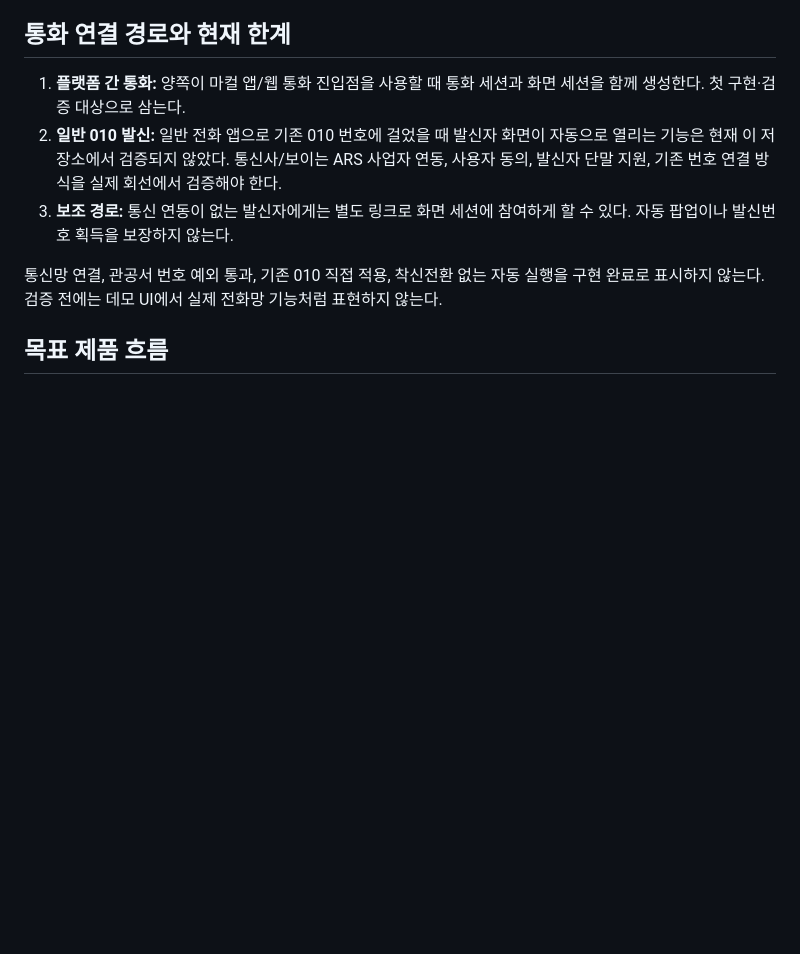
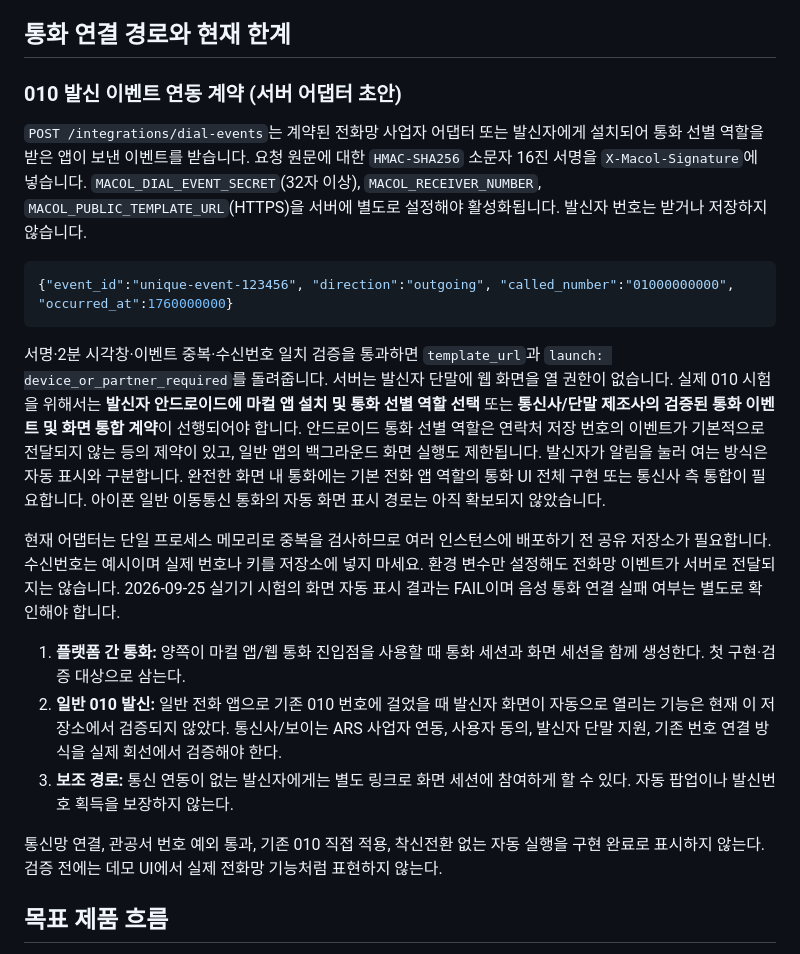
Before and after one commit to NurionHoldings/macol, a Markdown page: README.md, the part around the change. GitHub-like rendering; blank space fills up the shorter version.

Commit message:
feat(macol): document verified dial event integration

````diff
--- a/README.md
+++ b/README.md
@@ -14,6 +14,18 @@
 - 화면 사용이 어려운 상황에는 음성통화만 지속할 수 있다.
 
 ## 통화 연결 경로와 현재 한계
+
+### 010 발신 이벤트 연동 계약 (서버 어댑터 초안)
+
+`POST /integrations/dial-events`는 계약된 전화망 사업자 어댑터 또는 발신자에게 설치되어 통화 선별 역할을 받은 앱이 보낸 이벤트를 받습니다. 요청 원문에 대한 `HMAC-SHA256` 소문자 16진 서명을 `X-Macol-Signature`에 넣습니다. `MACOL_DIAL_EVENT_SECRET`(32자 이상), `MACOL_RECEIVER_NUMBER`, `MACOL_PUBLIC_TEMPLATE_URL`(HTTPS)을 서버에 별도로 설정해야 활성화됩니다. 발신자 번호는 받거나 저장하지 않습니다.
+
+```json
+{"event_id":"unique-event-123456", "direction":"outgoing", "called_number":"01000000000", "occurred_at":1760000000}
+```
+
+서명·2분 시각창·이벤트 중복·수신번호 일치 검증을 통과하면 `template_url`과 `launch: device_or_partner_required`를 돌려줍니다. 서버는 발신자 단말에 웹 화면을 열 권한이 없습니다. 실제 010 시험을 위해서는 **발신자 안드로이드에 마컬 앱 설치 및 통화 선별 역할 선택** 또는 **통신사/단말 제조사의 검증된 통화 이벤트 및 화면 통합 계약**이 선행되어야 합니다. 안드로이드 통화 선별 역할은 연락처 저장 번호의 이벤트가 기본적으로 전달되지 않는 등의 제약이 있고, 일반 앱의 백그라운드 화면 실행도 제한됩니다. 발신자가 알림을 눌러 여는 방식은 자동 표시와 구분합니다. 완전한 화면 내 통화에는 기본 전화 앱 역할의 통화 UI 전체 구현 또는 통신사 측 통합이 필요합니다. 아이폰 일반 이동통신 통화의 자동 화면 표시 경로는 아직 확보되지 않았습니다.
+
+현재 어댑터는 단일 프로세스 메모리로 중복을 검사하므로 여러 인스턴스에 배포하기 전 공유 저장소가 필요합니다. 수신번호는 예시이며 실제 번호나 키를 저장소에 넣지 마세요. 환경 변수만 설정해도 전화망 이벤트가 서버로 전달되지는 않습니다. 2026-09-25 실기기 시험의 화면 자동 표시 결과는 FAIL이며 음성 통화 연결 실패 여부는 별도로 확인해야 합니다.
 
 1. **플랫폼 간 통화:** 양쪽이 마컬 앱/웹 통화 진입점을 사용할 때 통화 세션과 화면 세션을 함께 생성한다. 첫 구현·검증 대상으로 삼는다.
 2. **일반 010 발신:** 일반 전화 앱으로 기존 010 번호에 걸었을 때 발신자 화면이 자동으로 열리는 기능은 현재 이 저장소에서 검증되지 않았다. 통신사/보이는 ARS 사업자 연동, 사용자 동의, 발신자 단말 지원, 기존 번호 연결 방식을 실제 회선에서 검증해야 한다.
````
